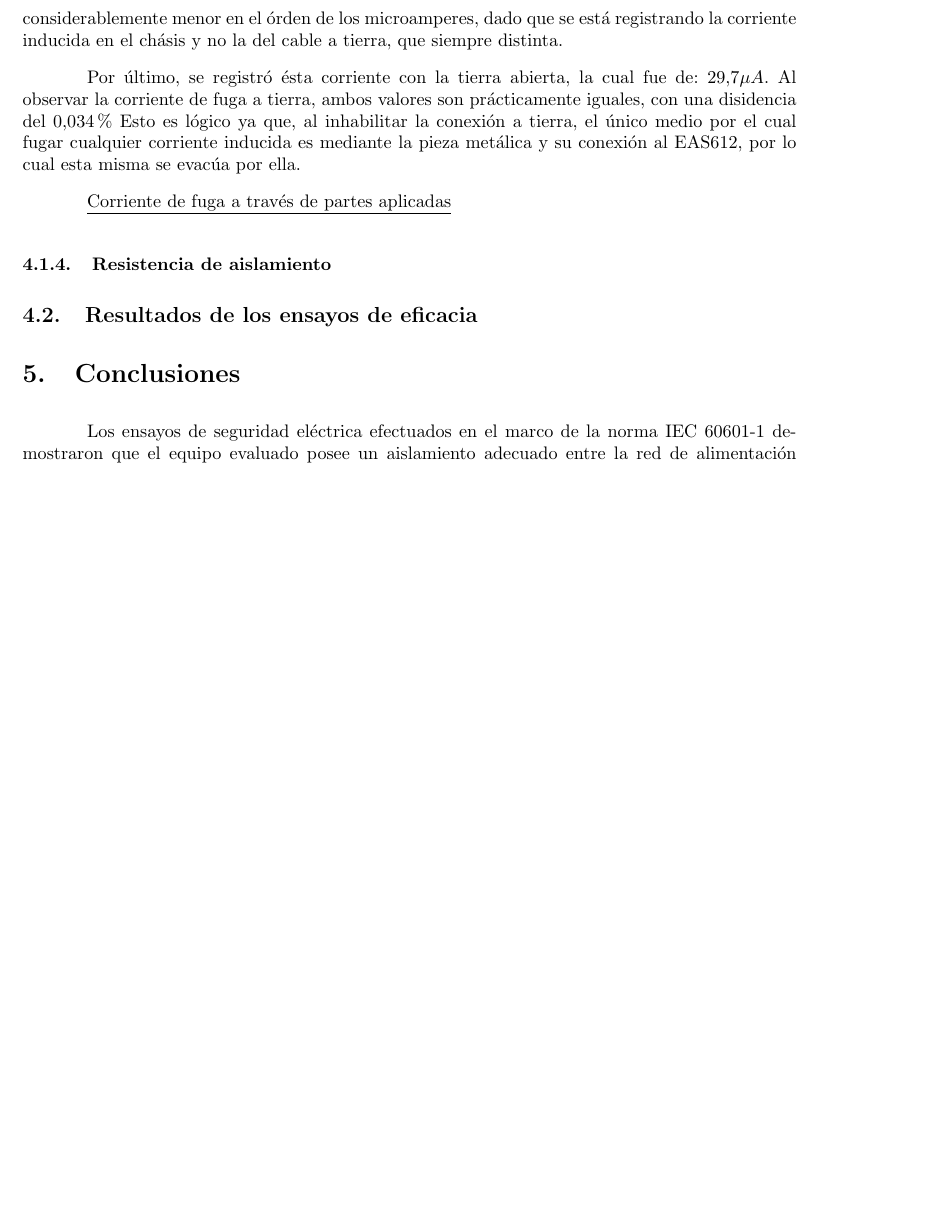
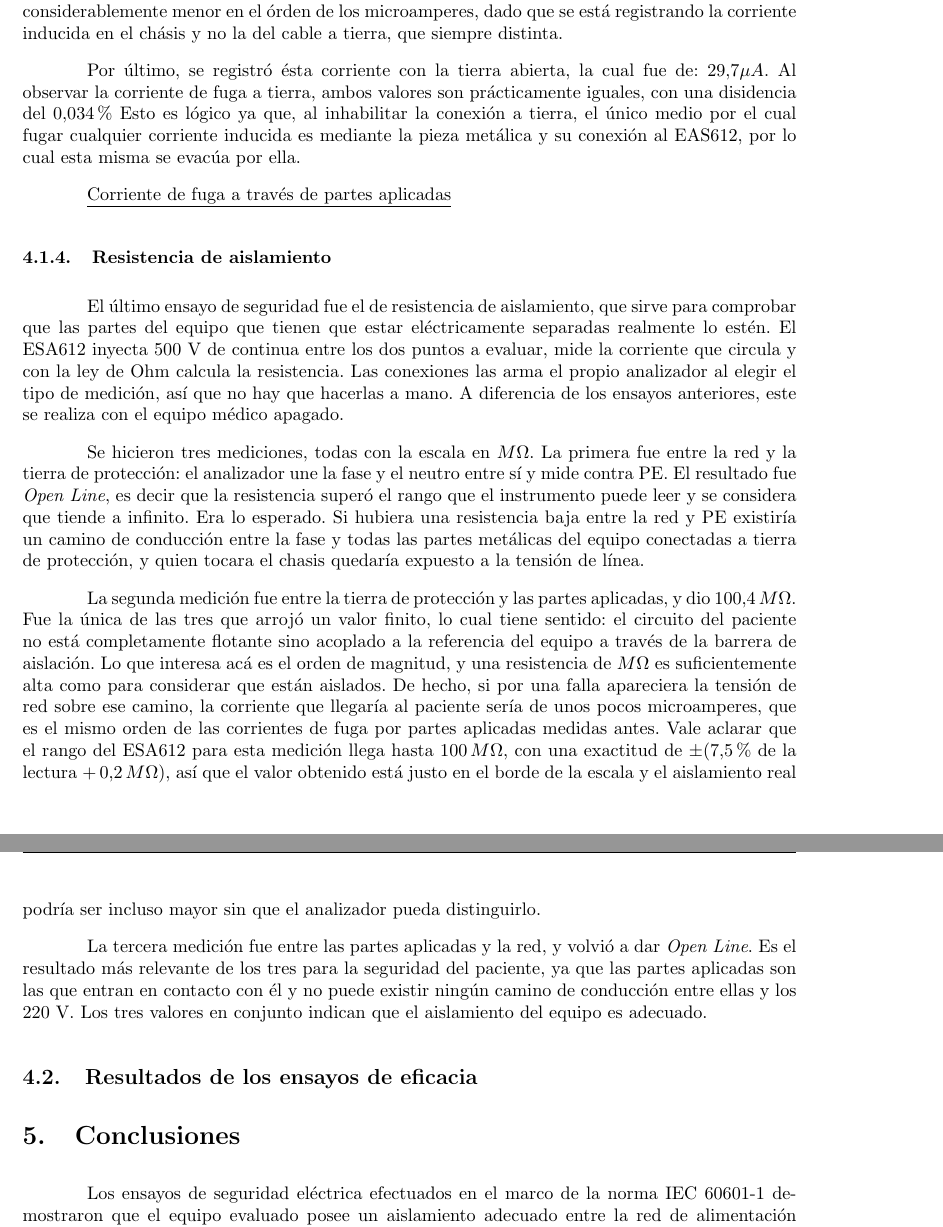
Before and after one commit to aarditi2003/TPS_Instru, a LaTeX document (TP1.tex, which reads secciones/resultados.tex): part of page 7 of 8 before the commit and two parts of pages 7 and 8 of 8 after it, the two joined at a grey line, cut so that both start at the same text, the shorter picture padded with empty space. Compiled offline with pdfLaTeX.

Commit message:
Resultados: consumo de corriente y resistencia de aislamiento

```diff
--- a/secciones/resultados.tex
+++ b/secciones/resultados.tex
@@ -46,4 +54,19 @@ Por último, se registró ésta corriente con la tierra abierta, la cual fue de:
 \underline{Corriente de fuga a través de partes aplicadas}
 \subsubsection{Resistencia de aislamiento}
 
+El último ensayo de seguridad fue el de resistencia de aislamiento, que sirve para comprobar que las partes del equipo que tienen que estar eléctricamente separadas realmente lo estén. El ESA612 inyecta 500 V de continua entre los dos puntos a evaluar, mide la corriente que circula y
+    con la ley de Ohm calcula la resistencia. Las conexiones las arma el propio analizador al elegir el tipo de medición, así que no hay que hacerlas a mano. A diferencia de los ensayos anteriores, este se realiza con el equipo médico apagado.
+
+Se hicieron tres mediciones, todas con la escala en $M\Omega$. La primera fue entre la red y la tierra de protección: el analizador une la fase y el neutro entre sí y mide contra PE. El resultado fue \textit{Open Line}, es decir que la resistencia superó el rango que el instrumento
+    puede leer y se considera que tiende a infinito. Era lo esperado. Si hubiera una resistencia baja entre la red y PE existiría un camino de conducción entre la fase y todas las partes metálicas del equipo conectadas a tierra de protección, y quien tocara el chasis quedaría expuesto
+    a la tensión de línea.
+
+La segunda medición fue entre la tierra de protección y las partes aplicadas, y dio $100.4 \,M\Omega$. Fue la única de las tres que arrojó un valor finito, lo cual tiene sentido: el circuito del paciente no está completamente flotante sino acoplado a la referencia del equipo a través
+    de la barrera de aislación. Lo que interesa acá es el orden de magnitud, y una resistencia de $M\Omega$ es suficientemente alta como para considerar que están aislados. De hecho, si por una falla apareciera la tensión de red sobre ese camino, la corriente que llegaría al paciente
+    sería de unos pocos microamperes, que es el mismo orden de las corrientes de fuga por partes aplicadas medidas antes. Vale aclarar que el rango del ESA612 para esta medición llega hasta $100 \,M\Omega$, con una exactitud de $\pm(7.5\%$ de la lectura $+ \,0.2 \,M\Omega)$, así que
+    el valor obtenido está justo en el borde de la escala y el aislamiento real podría ser incluso mayor sin que el analizador pueda distinguirlo.
+
+La tercera medición fue entre las partes aplicadas y la red, y volvió a dar \textit{Open Line}. Es el resultado más relevante de los tres para la seguridad del paciente, ya que las partes aplicadas son las que entran en contacto con él y no puede existir ningún camino de conducción
+    entre ellas y los 220 V. Los tres valores en conjunto indican que el aislamiento del equipo es adecuado.
+
 \subsection{Resultados de los ensayos de eficacia}
```
Also changed, not shown: secciones/resultados.tex (8 more changed lines).
